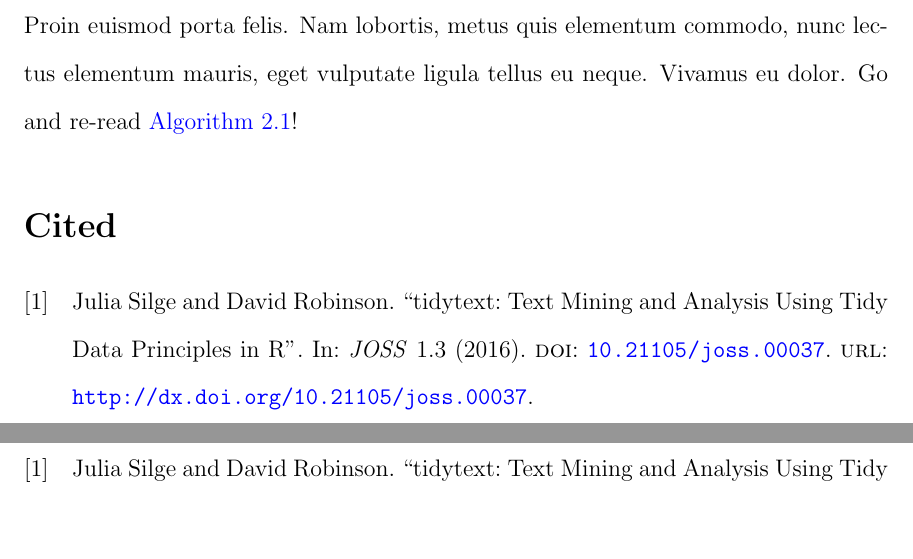
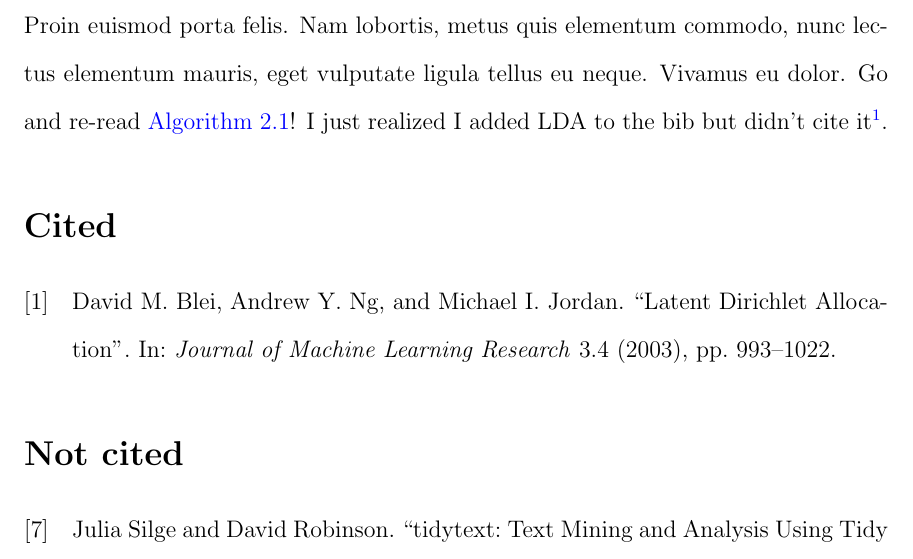
Before and after one commit to adamoshen/report-template, a LaTeX thesis (main.tex, which reads ch2.tex): two parts of pages 16 and 17 of 17 before the commit and part of page 16 of 16 after it, the two joined at a grey line, cut so that both start at the same text, the shorter picture padded with empty space. Compiled offline with pdfLaTeX.

Commit message:
Fix cited/uncited works example

```diff
--- a/ch2.tex
+++ b/ch2.tex
@@ -113,9 +113,10 @@ P(z_{i}=k\,|\,\mathbf{z}_{(i)},\,\textbf{B}) \,\propto\, (n_{(i),\,k} + \alpha)
 \label{eqn:btm_phi}
 \end{equation}
 
-\lipsum[14] Go and re-read \autoref{alg:btm}!
+\lipsum[14] Go and re-read \autoref{alg:btm}! I just realized I added LDA to the bib but didn't
+cite it\supercite{lda}.
 
-\printbibliography[heading=subbibintoc,title={Cited}]
+\printbibliography[heading=subbibintoc,title={Cited},keyword={cited}]
 
-\printbibliography[heading=subbibintoc,title={Not cited}]
-\nocite{tidytext}
+\nocite{*}
+\printbibliography[heading=subbibintoc,title={Not cited},keyword={uncited}]
```
Also changed, not shown: bibliography.bib (+2 -0 lines).
